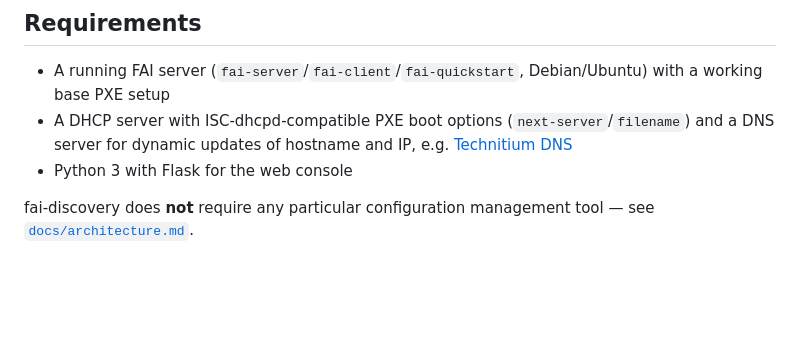
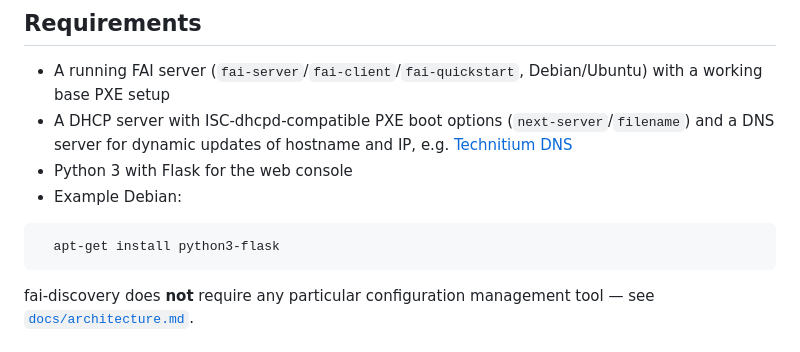
Before and after one commit to mccologne195/fai-discovery, a Markdown page: README.md, the part around the change. Drawn GitHub-style; blank space fills up the shorter version.

Commit message:
README.md aktualisiert

````diff
--- a/README.md
+++ b/README.md
@@ -32,6 +32,10 @@ required.
   (`next-server`/`filename`) and a DNS server for dynamic updates of
   hostname and IP, e.g. [Technitium DNS](https://technitium.com/dns/)
 - Python 3 with Flask for the web console
+- Example Debian:
+```bash
+  apt-get install python3-flask
+```
 
 fai-discovery does **not** require any particular configuration
 management tool — see [`docs/architecture.md`](docs/architecture.md).
````
